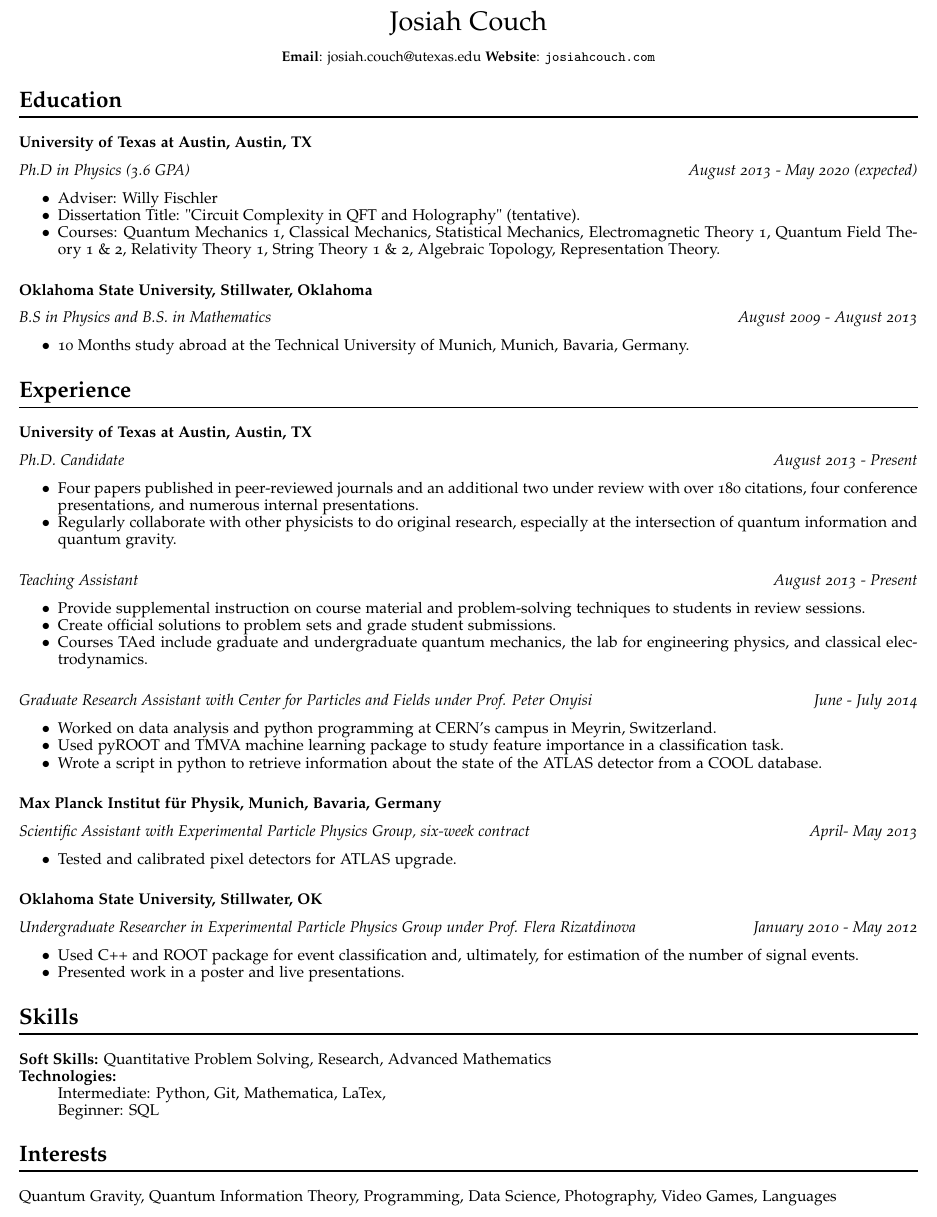
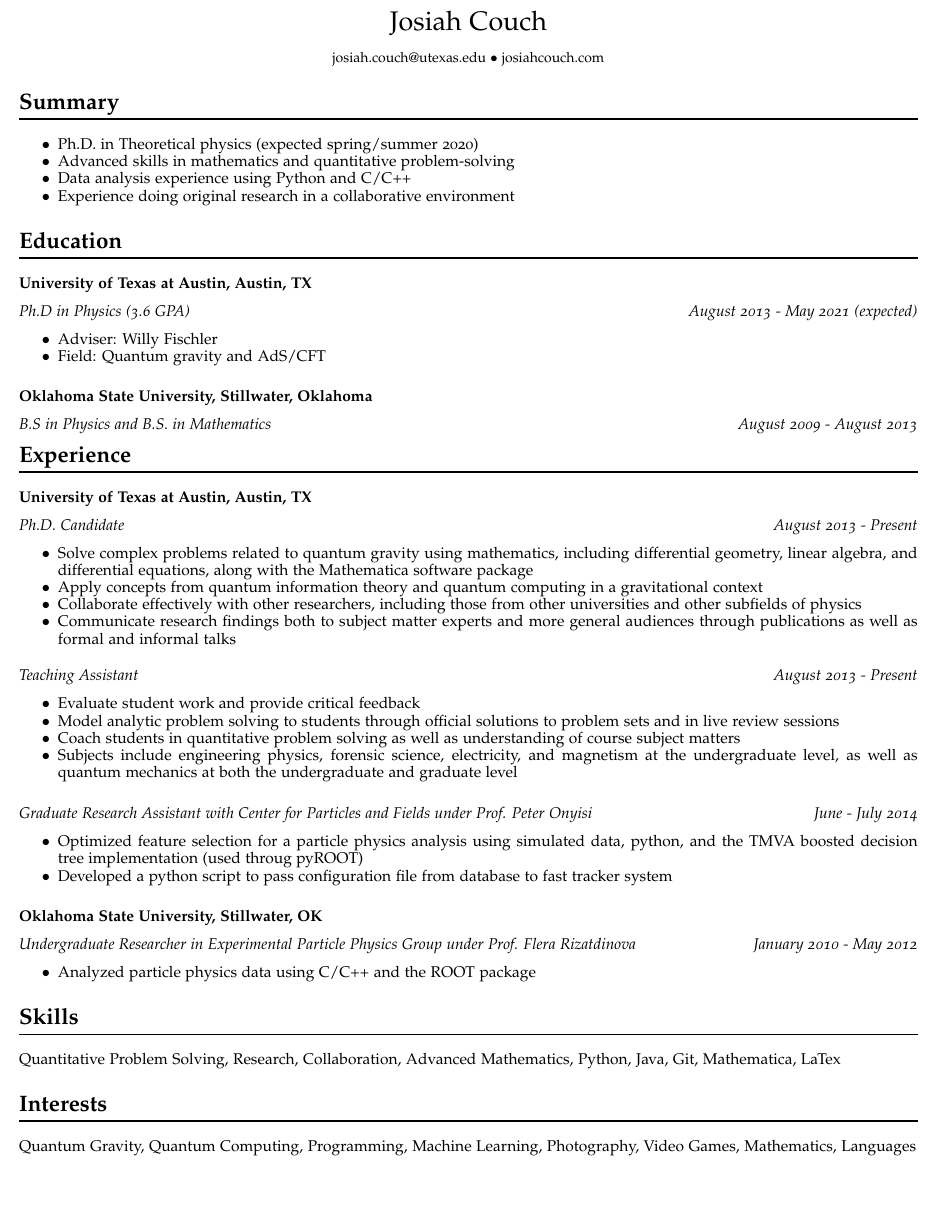
Before and after one commit to IosiaLectus/iosialectus.github.io, a LaTeX CV (assets/cv/resume.tex): part of the page, cut so that both start at the same text, the shorter picture padded with empty space. Compiled offline with pdfLaTeX.

Commit message:
updated CV and resume

```diff
--- a/assets/cv/resume.tex
+++ b/assets/cv/resume.tex
@@ -41,7 +41,7 @@
   colorlinks = true,
   urlcolor = black,
   pdfauthor = {\name},
-  pdfkeywords = {physics, mathematics},
+  pdfkeywords = {physics, mathematics, quantum mechanics, quantum information, quantum computing, python},
   pdftitle = {\name: resume},
   pdfsubject = {resume},
   pdfpagemode = UseNone
@@ -108,35 +108,36 @@
 
 \begin{center}
 
-\small{\textbf{Email}: josiah.couch@utexas.edu \textbf{Website}: \url{josiahcouch.com}}
+\small{josiah.couch@utexas.edu $\bullet$ josiahcouch.com}
 
 \end{center}
+
+\section*{Summary}
+
+\begin{itemize}
+
+\item Ph.D. in Theoretical physics (expected spring/summer 2020)
+
+\item Advanced skills in mathematics and quantitative problem-solving
+
+\item Data analysis experience using Python and C/C++
+
+\item Experience doing original research in a collaborative environment
+
+\end{itemize}
 
 \section*{Education}
 
 \subsection*{University of Texas at Austin, Austin, TX}
-\subsubsection*{Ph.D in Physics (3.6 GPA) \hfill August 2013 - May 2020 (expected)}
+\subsubsection*{Ph.D in Physics (3.6 GPA) \hfill August 2013 - May 2021 (expected)}
 
 \begin{itemize}
 \item Adviser: Willy Fischler
-\item Dissertation Title: "Circuit Complexity in QFT and Holography" (tentative).
-
-\item Courses: Quantum Mechanics 1, Classical Mechanics, Statistical Mechanics, Electromagnetic Theory 1, Quantum Field Theory 1 \& 2, Relativity Theory 1, String Theory 1 \& 2, Algebraic Topology, Representation Theory.
+\item Field: Quantum gravity and AdS/CFT
 \end{itemize}
-
-%\subsection*{Technische Universit\"at M\"unchen, Garching, Bavaria, Germany}
-%\subsubsection*{Study Abroad \hfill October 2012 - August 2013}
-
-%\begin{itemize}
-%\item Courses: Functional Analysis, Introduction to Quantum Field Theory, German (A2), Spanish (B2/C1).
-%\end{itemize}
 
 \subsection*{Oklahoma State University, Stillwater, Oklahoma}
 \subsubsection*{B.S in Physics and B.S. in Mathematics \hfill August 2009 - August 2013}
-
-\begin{itemize}
-\item 10 Months study abroad at the Technical University of Munich, Munich, Bavaria, Germany.
-\end{itemize}
 
 \section*{Experience}
 
@@ -144,69 +145,43 @@
 \subsubsection*{Ph.D. Candidate \hfill August 2013 - Present}
     \begin{itemize}
 
-        \item Four papers published in peer-reviewed journals and an additional two under review with over 180 citations, four conference presentations, and numerous internal presentations.
-        \item Regularly collaborate with other physicists to do original research, especially at the intersection of quantum information and quantum gravity.
- %       \item Formulate interesting and solvable problems, mainly related to the AdS/CFT correspondence and its intersection with quantum information theory.
-%        \item Solve quantitative problems in a collaborative environment with software tools, especially Wolfram Mathematica.
-%        \item Present findings to colleagues through presentations both internally at UT and externally at conferences.
+        \item Solve complex problems related to quantum gravity using mathematics, including differential geometry, linear algebra, and differential equations, along with the Mathematica software package
+        \item Apply concepts from quantum information theory and quantum computing in a gravitational context
+        \item Collaborate effectively with other researchers, including those from other universities and other subfields of physics
+        \item Communicate research findings both to subject matter experts and more general audiences through publications as well as formal and informal talks
 
     \end{itemize}
 
 \subsubsection*{Teaching Assistant \hfill August 2013 - Present}
     \begin{itemize}
 
-        \item Provide supplemental instruction on course material and problem-solving techniques to students in review sessions.
-        \item Create official solutions to problem sets and grade student submissions.
-        %\item Responsible for lab sections, including instruction, evaluation, and student safety.
-        \item Courses TAed include graduate and undergraduate quantum mechanics, the lab for engineering physics, and classical electrodynamics.
+        \item Evaluate student work and provide critical feedback
+        \item Model analytic problem solving to students through official solutions to problem sets and in live review sessions
+        \item Coach students in quantitative problem solving as well as understanding of course subject matters
+        \item Subjects include engineering physics, forensic science, electricity, and magnetism at the undergraduate level, as well as quantum mechanics at both the undergraduate and graduate level
 
     \end{itemize}
 
 \subsubsection*{Graduate Research Assistant with Center for Particles and Fields under Prof. Peter Onyisi \hfill June - July 2014}
     \begin{itemize}
 
-    	\item Worked on data analysis and python programming at CERN's campus in Meyrin, Switzerland.
-        \item Used pyROOT and TMVA machine learning package to study feature importance in a classification task.
-        \item Wrote a script in python to retrieve information about the state of the ATLAS detector from a COOL database.
+        \item Optimized feature selection for a particle physics analysis using simulated data, python, and the TMVA boosted decision tree implementation (used throug pyROOT)
+        \item Developed a python script to pass configuration file from database to fast tracker system
 
-    \end{itemize}
-
-\subsection*{Max Planck Institut f\"ur Physik, Munich, Bavaria, Germany}
-
-\subsubsection*{Scientific Assistant with Experimental Particle Physics Group, six-week contract \hfill April- May 2013}
-    \begin{itemize}
-        \item Tested and calibrated pixel detectors for ATLAS upgrade.
     \end{itemize}
 
 \subsection*{Oklahoma State University, Stillwater, OK}
 \subsubsection*{Undergraduate Researcher in Experimental Particle Physics Group under Prof. Flera Rizatdinova \hfill January 2010 - May 2012}
     \begin{itemize}
-        \item Used C++ and ROOT package for event classification and, ultimately, for estimation of the number of signal events.
-        \item Presented work in a poster and live presentations.
+        \item Analyzed particle physics data using C/C++ and the ROOT package
     \end{itemize}
-
-%\subsubsection*{Computer Lab Monitor with DASNR Technology Services and %Support \hfill August 2009 - December 2011}
-%    \begin{itemize}
-%        \item Responsible for maintaining and (remotely) monitoring three %computer labs along with printers.
-%        \item Assisted DASNR faculty members and staff with software %installation.
-%        \item Replaced hard drives, power supplies, memory sticks, et cetera in %desktop computers.
-%    \end{itemize}
 
 \section*{Skills}
 
-{\bf Soft Skills:} Quantitative Problem Solving, Research, Advanced Mathematics
-
-{\bf Technologies:}
-\begin{itemize}
-	\item[] Intermediate: Python, Git, Mathematica, LaTex,
-	\item[] Beginner: SQL%, Linux, Java, C++, Javascript, Haskell
-\end{itemize}
-
-
-%{\bf Languages:} Spanish (intermediate), German (beginner)
+Quantitative Problem Solving, Research, Collaboration, Advanced Mathematics, Python, Java, Git, Mathematica, LaTex
 
 \section*{Interests}
 
-Quantum Gravity, Quantum Information Theory, Programming, Data Science, Photography, Video Games, Languages
+Quantum Gravity, Quantum Computing, Programming, Machine Learning, Photography, Video Games, Mathematics, Languages
 
 \end{document}
```
Also changed, not shown: assets/cv/cv.tex (+14 -11 lines), assets/cv/cv.pdf, assets/cv/resume.pdf, 1 other file.
